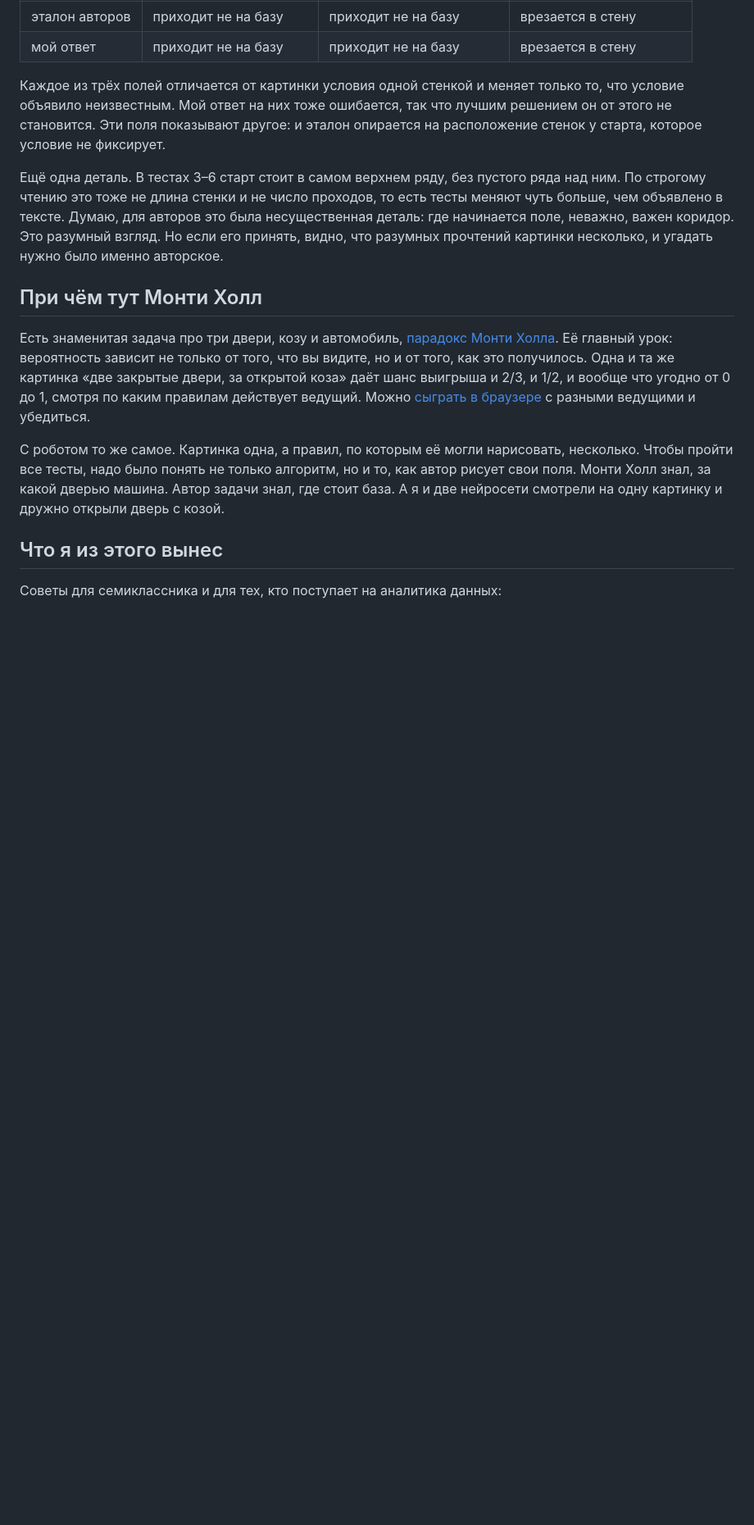
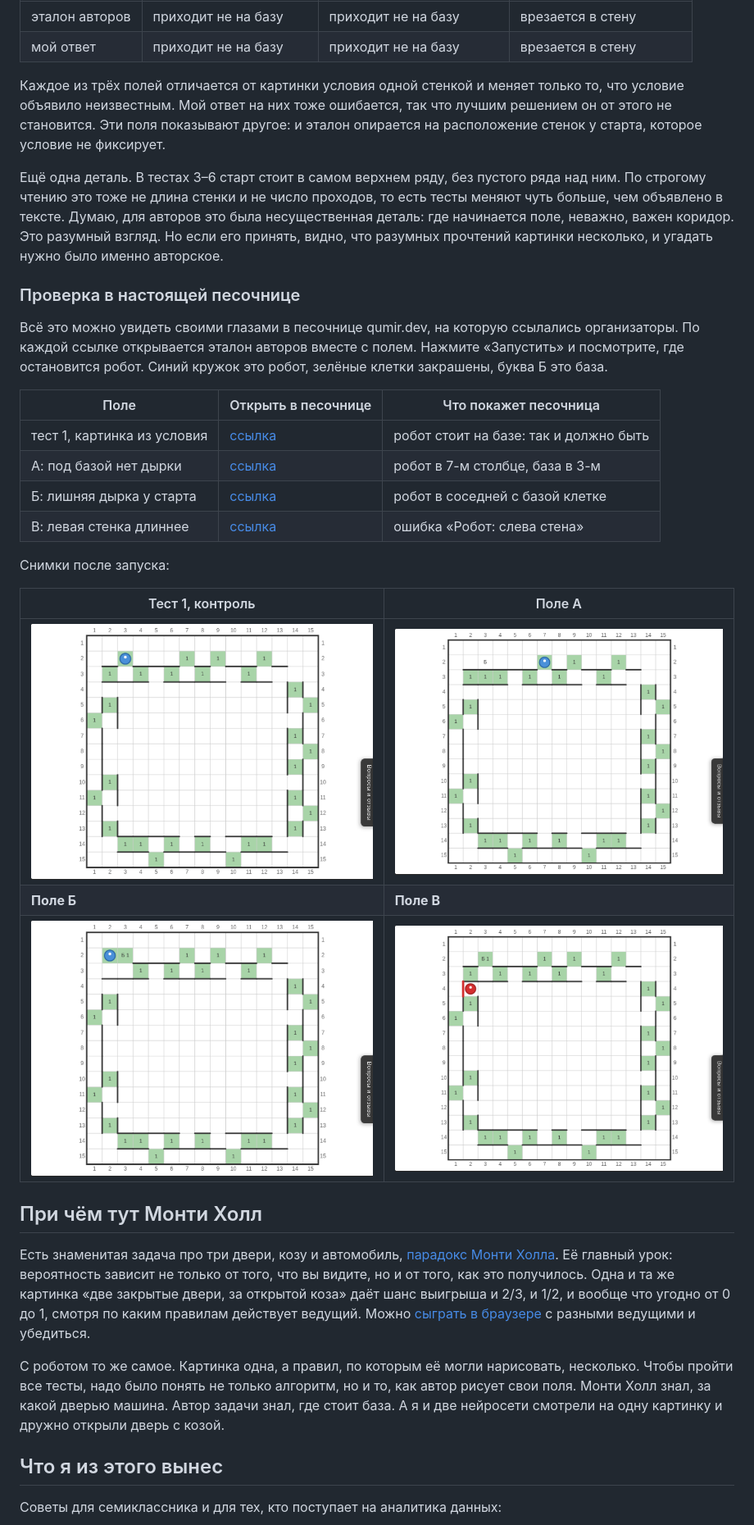
Before and after one commit to kogriv/mtsshad26, a Markdown page: README.md, the part around one of its changes. Shown at 82% size. GitHub-like rendering; pictures changed too: img/sandbox_A.png (added), img/sandbox_B.png (added), img/sandbox_V.png (added); blank space fills up the shorter version.

```diff
--- a/README.md
+++ b/README.md
@@ -229,6 +229,27 @@
 Это разумный взгляд. Но если его принять, видно, что разумных прочтений картинки несколько,
 и угадать нужно было именно авторское.
 
+### Проверка в настоящей песочнице
+
+Всё это можно увидеть своими глазами в песочнице qumir.dev, на которую ссылались организаторы.
+По каждой ссылке открывается эталон авторов вместе с полем. Нажмите «Запустить» и посмотрите, где остановится робот.
+Синий кружок это робот, зелёные клетки закрашены, буква Б это база.
+
+| Поле | Открыть в песочнице | Что покажет песочница |
+|---|---|---|
+| тест 1, картинка из условия | [ссылка](https://qumir.dev/s/YjYwYmVlNTll) | робот стоит на базе: так и должно быть |
+| А: под базой нет дырки | [ссылка](https://qumir.dev/s/MTM5MGQ2NzAy) | робот в 7-м столбце, база в 3-м |
+| Б: лишняя дырка у старта | [ссылка](https://qumir.dev/s/YTYxYTkwZmI3) | робот в соседней с базой клетке |
+| В: левая стенка длиннее | [ссылка](https://qumir.dev/s/MWJlNDE5M2Mw) | ошибка «Робот: слева стена» |
+
+Снимки после запуска:
+
+| Тест 1, контроль | Поле А |
+|---|---|
+| ![](img/sandbox_official_1.png) | ![](img/sandbox_A.png) |
+| **Поле Б** | **Поле В** |
+| ![](img/sandbox_B.png) | ![](img/sandbox_V.png) |
+
 ## При чём тут Монти Холл
 
 Есть знаменитая задача про три двери, козу и автомобиль, [парадокс Монти Холла](https://github.com/kogriv/Stata/tree/main/problems/07_monty_hall).
```
Also changed, not shown: other parts of README.md (+1 -0 lines), 13 other files.
